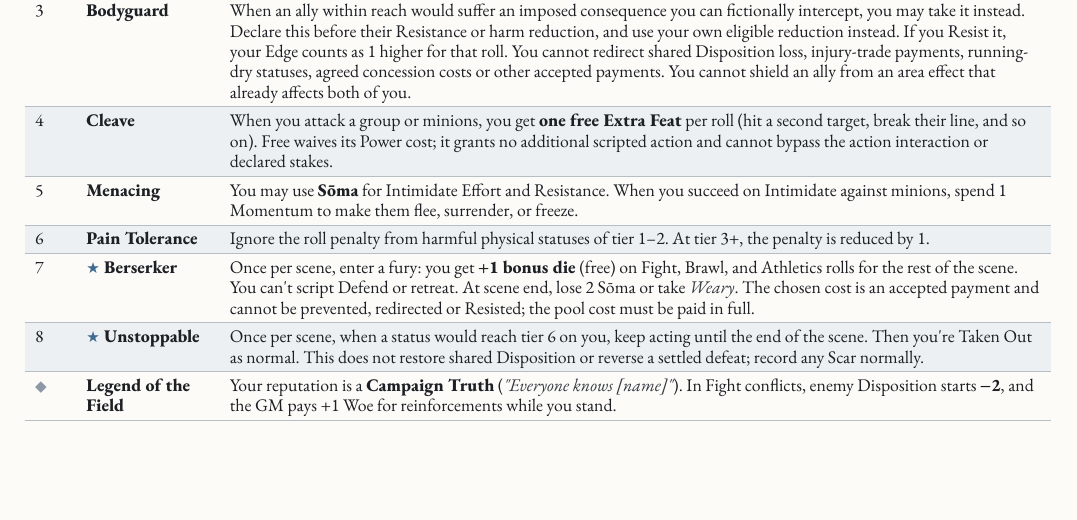
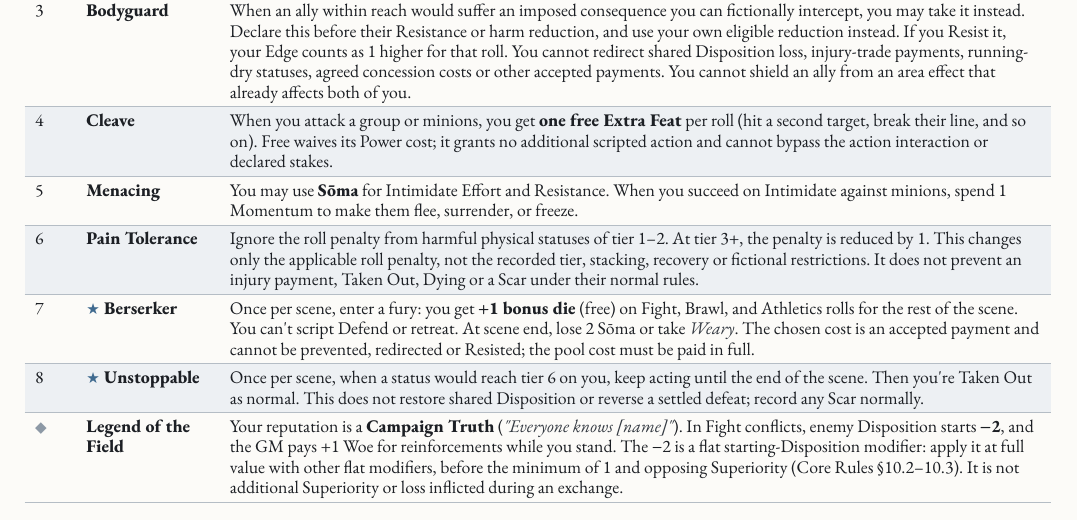
Before and after one commit to SkroxiousDM/2d12GameSystem, a Typst document (docs/2d12System/the-2d12-system-v2-core-rulebook.typ, which reads docs/2d12System/chapter-5.3-bellator.typ): part of page 78 of 109, cut so that both start at the same text, the shorter picture padded with empty space. Compiled offline with Typst 0.15; a missing font is replaced by an installed copy or a similar font.

Commit message:
Clarify Bellator penalty suppression and flat setup modifier timing

```diff
--- a/docs/2d12System/chapter-5.3-bellator.typ
+++ b/docs/2d12System/chapter-5.3-bellator.typ
@@ -35,10 +35,10 @@ Muscle, grit, and a willingness to stand in front of trouble. Soldiers, brawlers
     [3], [#strong[Bodyguard];], [When an ally within reach would suffer an imposed consequence you can fictionally intercept, you may take it instead. Declare this before their Resistance or harm reduction, and use your own eligible reduction instead. If you Resist it, your Edge counts as 1 higher for that roll. You cannot redirect shared Disposition loss, injury-trade payments, running-dry statuses, agreed concession costs or other accepted payments. You cannot shield an ally from an area effect that already affects both of you.],
     [4], [#strong[Cleave];], [When you attack a group or minions, you get #strong[one free Extra Feat] per roll (hit a second target, break their line, and so on). Free waives its Power cost; it grants no additional scripted action and cannot bypass the action interaction or declared stakes.],
     [5], [#strong[Menacing];], [You may use #strong[Sōma] for Intimidate Effort and Resistance. When you succeed on Intimidate against minions, spend 1 Momentum to make them flee, surrender, or freeze.],
-    [6], [#strong[Pain Tolerance];], [Ignore the roll penalty from harmful physical statuses of tier 1--2. At tier 3+, the penalty is reduced by 1.],
+    [6], [#strong[Pain Tolerance];], [Ignore the roll penalty from harmful physical statuses of tier 1--2. At tier 3+, the penalty is reduced by 1. This changes only the applicable roll penalty, not the recorded tier, stacking, recovery or fictional restrictions. It does not prevent an injury payment, Taken Out, Dying or a Scar under their normal rules.],
     [7], [#strong[★ Berserker];], [Once per scene, enter a fury: you get #strong[+1 bonus die] (free) on Fight, Brawl, and Athletics rolls for the rest of the scene. You can\'t script Defend or retreat. At scene end, lose 2 Sōma or take #emph[Weary];. The chosen cost is an accepted payment and cannot be prevented, redirected or Resisted; the pool cost must be paid in full.],
     [8], [#strong[★ Unstoppable];], [Once per scene, when a status would reach tier 6 on you, keep acting until the end of the scene. Then you\'re Taken Out as normal. This does not restore shared Disposition or reverse a settled defeat; record any Scar normally.],
-    [◆], [#strong[Legend of the Field];], [Your reputation is a #strong[Campaign Truth] (#emph[\"Everyone knows \[name\]\"];). In Fight conflicts, enemy Disposition starts #strong[−2];, and the GM pays +1 Woe for reinforcements while you stand.],
+    [◆], [#strong[Legend of the Field];], [Your reputation is a #strong[Campaign Truth] (#emph[\"Everyone knows \[name\]\"];). In Fight conflicts, enemy Disposition starts #strong[−2];, and the GM pays +1 Woe for reinforcements while you stand. The −2 is a flat starting-Disposition modifier: apply it at full value with other flat modifiers, before the minimum of 1 and opposing Superiority (Core Rules §10.2--10.3). It is not additional Superiority or loss inflicted during an exchange.],
   )]
   , kind: table
   )
```
